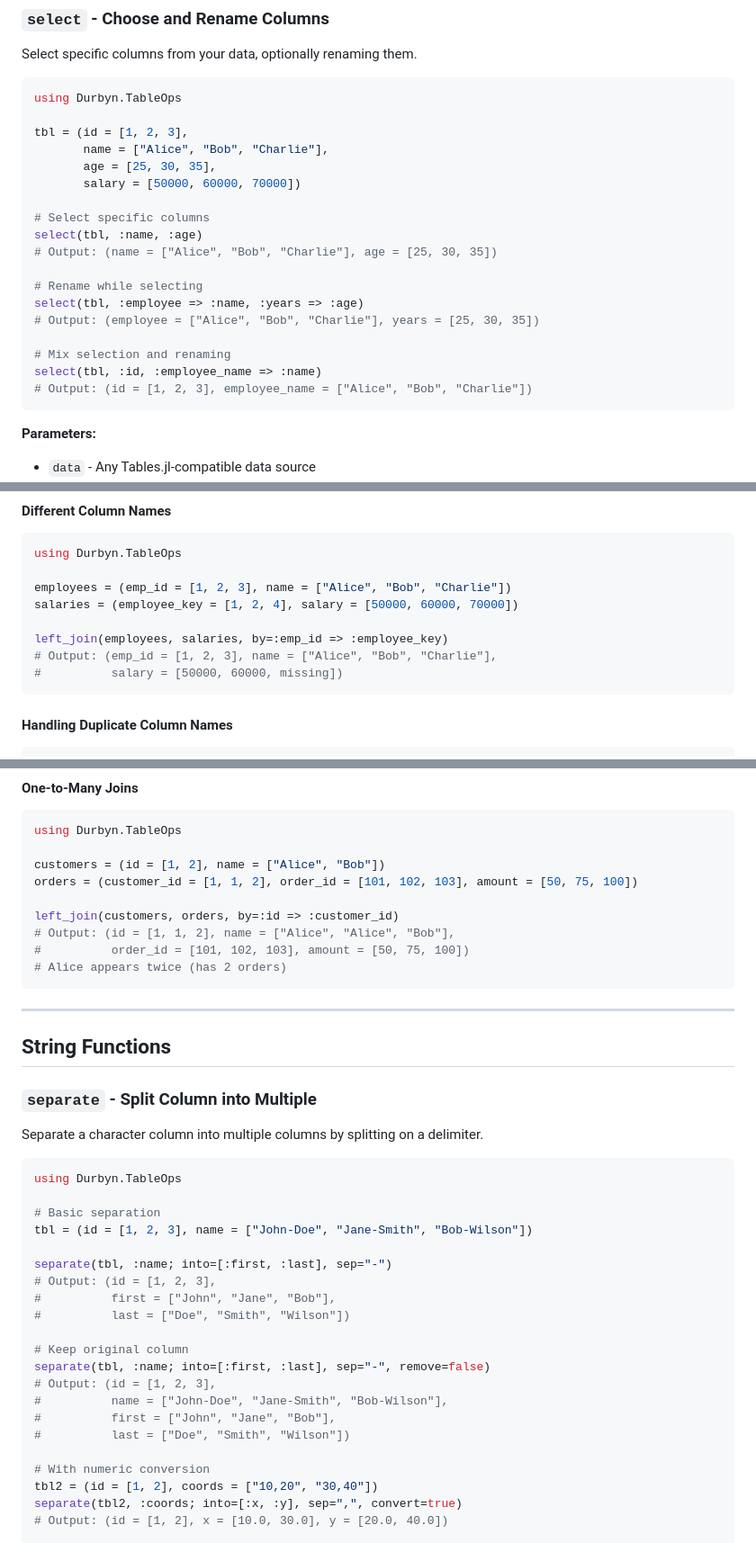
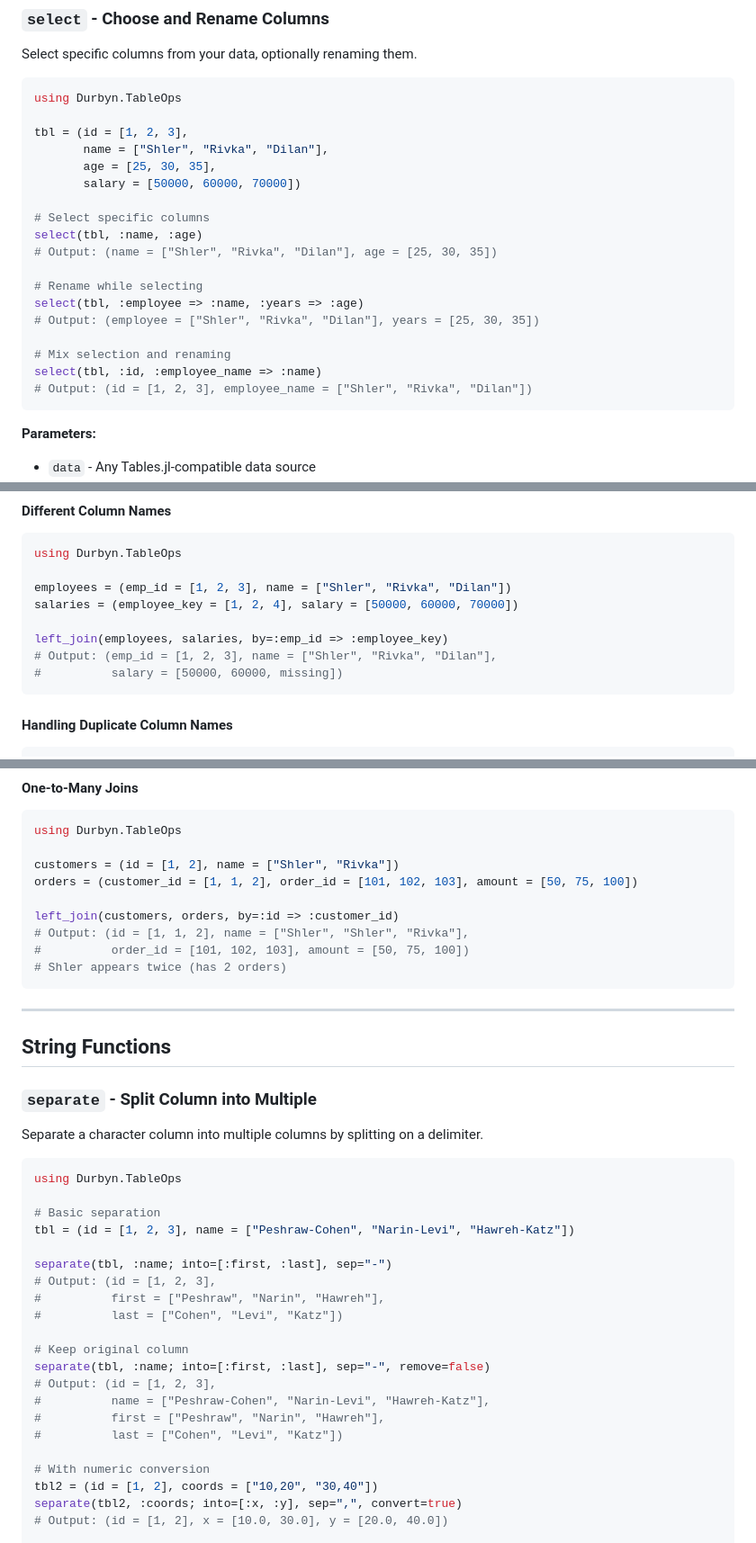
Before and after one commit to taf-society/Durbyn.jl, a Markdown page: docs/src/tableops.md, 3 parts joined by grey strips. Shown at 90% size. GitHub-like rendering.

Commit message:
[Docs] Table ops update

````diff
--- a/docs/src/tableops.md
+++ b/docs/src/tableops.md
@@ -106,21 +106,21 @@ Select specific columns from your data, optionally renaming them.
 using Durbyn.TableOps
 
 tbl = (id = [1, 2, 3],
-       name = ["Alice", "Bob", "Charlie"],
+       name = ["Shler", "Rivka", "Dilan"],
        age = [25, 30, 35],
        salary = [50000, 60000, 70000])
 
 # Select specific columns
 select(tbl, :name, :age)
-# Output: (name = ["Alice", "Bob", "Charlie"], age = [25, 30, 35])
+# Output: (name = ["Shler", "Rivka", "Dilan"], age = [25, 30, 35])
 
 # Rename while selecting
 select(tbl, :employee => :name, :years => :age)
-# Output: (employee = ["Alice", "Bob", "Charlie"], years = [25, 30, 35])
+# Output: (employee = ["Shler", "Rivka", "Dilan"], years = [25, 30, 35])
 
 # Mix selection and renaming
 select(tbl, :id, :employee_name => :name)
-# Output: (id = [1, 2, 3], employee_name = ["Alice", "Bob", "Charlie"])
+# Output: (id = [1, 2, 3], employee_name = ["Shler", "Rivka", "Dilan"])
 ```
 
 **Parameters:**
@@ -845,11 +845,11 @@ inner_join(orders, prices, by=[:customer_id, :product_id])
 ```julia
 using Durbyn.TableOps
 
-employees = (emp_id = [1, 2, 3], name = ["Alice", "Bob", "Charlie"])
+employees = (emp_id = [1, 2, 3], name = ["Shler", "Rivka", "Dilan"])
 salaries = (employee_key = [1, 2, 4], salary = [50000, 60000, 70000])
 
 left_join(employees, salaries, by=:emp_id => :employee_key)
-# Output: (emp_id = [1, 2, 3], name = ["Alice", "Bob", "Charlie"],
+# Output: (emp_id = [1, 2, 3], name = ["Shler", "Rivka", "Dilan"],
 #          salary = [50000, 60000, missing])
 ```
 
@@ -875,13 +875,13 @@ inner_join(df1, df2, by=:id, suffix=("_left", "_right"))
 ```julia
 using Durbyn.TableOps
 
-customers = (id = [1, 2], name = ["Alice", "Bob"])
+customers = (id = [1, 2], name = ["Shler", "Rivka"])
 orders = (customer_id = [1, 1, 2], order_id = [101, 102, 103], amount = [50, 75, 100])
 
 left_join(customers, orders, by=:id => :customer_id)
-# Output: (id = [1, 1, 2], name = ["Alice", "Alice", "Bob"],
+# Output: (id = [1, 1, 2], name = ["Shler", "Shler", "Rivka"],
 #          order_id = [101, 102, 103], amount = [50, 75, 100])
-# Alice appears twice (has 2 orders)
+# Shler appears twice (has 2 orders)
 ```
 
 ---
@@ -896,19 +896,19 @@ Separate a character column into multiple columns by splitting on a delimiter.
 using Durbyn.TableOps
 
 # Basic separation
-tbl = (id = [1, 2, 3], name = ["John-Doe", "Jane-Smith", "Bob-Wilson"])
+tbl = (id = [1, 2, 3], name = ["Peshraw-Cohen", "Narin-Levi", "Hawreh-Katz"])
 
 separate(tbl, :name; into=[:first, :last], sep="-")
 # Output: (id = [1, 2, 3],
-#          first = ["John", "Jane", "Bob"],
-#          last = ["Doe", "Smith", "Wilson"])
+#          first = ["Peshraw", "Narin", "Hawreh"],
+#          last = ["Cohen", "Levi", "Katz"])
 
 # Keep original column
 separate(tbl, :name; into=[:first, :last], sep="-", remove=false)
 # Output: (id = [1, 2, 3],
-#          name = ["John-Doe", "Jane-Smith", "Bob-Wilson"],
-#          first = ["John", "Jane", "Bob"],
-#          last = ["Doe", "Smith", "Wilson"])
+#          name = ["Peshraw-Cohen", "Narin-Levi", "Hawreh-Katz"],
+#          first = ["Peshraw", "Narin", "Hawreh"],
+#          last = ["Cohen", "Levi", "Katz"])
 
 # With numeric conversion
 tbl2 = (id = [1, 2], coords = ["10,20", "30,40"])
````
Also changed, not shown: other parts of docs/src/tableops.md (+7 -7 lines).
